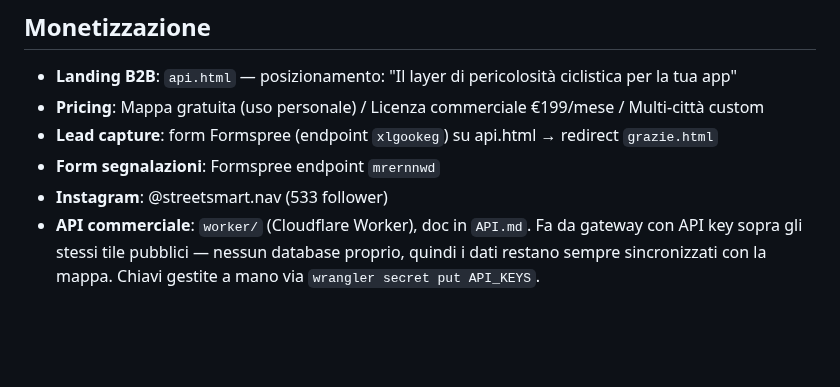
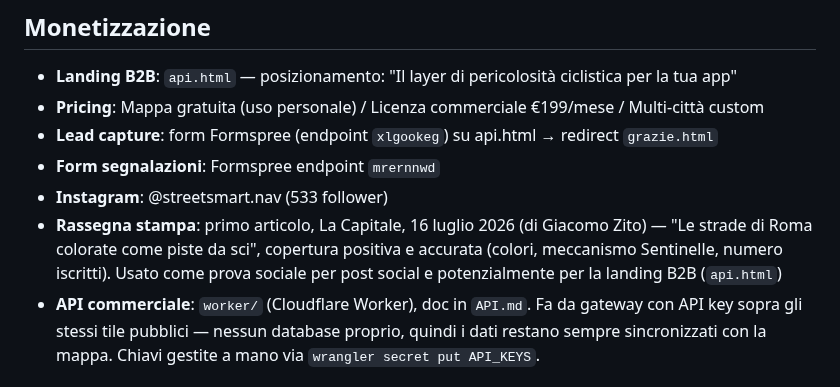
Before and after one commit to nikolaifissenko/streetsmart-volt, a Markdown page: CLAUDE.md, the part around the change. Drawn GitHub-style; blank space fills up the shorter version.

Commit message:
Documenta la prima rassegna stampa (La Capitale, 16 luglio 2026)
Co-Authored-By: Claude Sonnet 5 <noreply@anthropic.com>
Claude-Session: https://claude.ai/code/session_0172n8FvpYv9yqjo49krMYpv

```diff
--- a/CLAUDE.md
+++ b/CLAUDE.md
@@ -86,6 +86,10 @@ Regola: arterie note e strade con 3+ corsie senza ciclabile → rosso, non giall
 - **Lead capture**: form Formspree (endpoint `xlgookeg`) su api.html → redirect `grazie.html`
 - **Form segnalazioni**: Formspree endpoint `mrernnwd`
 - **Instagram**: @streetsmart.nav (533 follower)
+- **Rassegna stampa**: primo articolo, La Capitale, 16 luglio 2026 (di Giacomo Zito) —
+  "Le strade di Roma colorate come piste da sci", copertura positiva e accurata (colori,
+  meccanismo Sentinelle, numero iscritti). Usato come prova sociale per post social e
+  potenzialmente per la landing B2B (`api.html`)
 - **API commerciale**: `worker/` (Cloudflare Worker), doc in `API.md`. Fa da
   gateway con API key sopra gli stessi tile pubblici — nessun database
   proprio, quindi i dati restano sempre sincronizzati con la mappa. Chiavi
```
